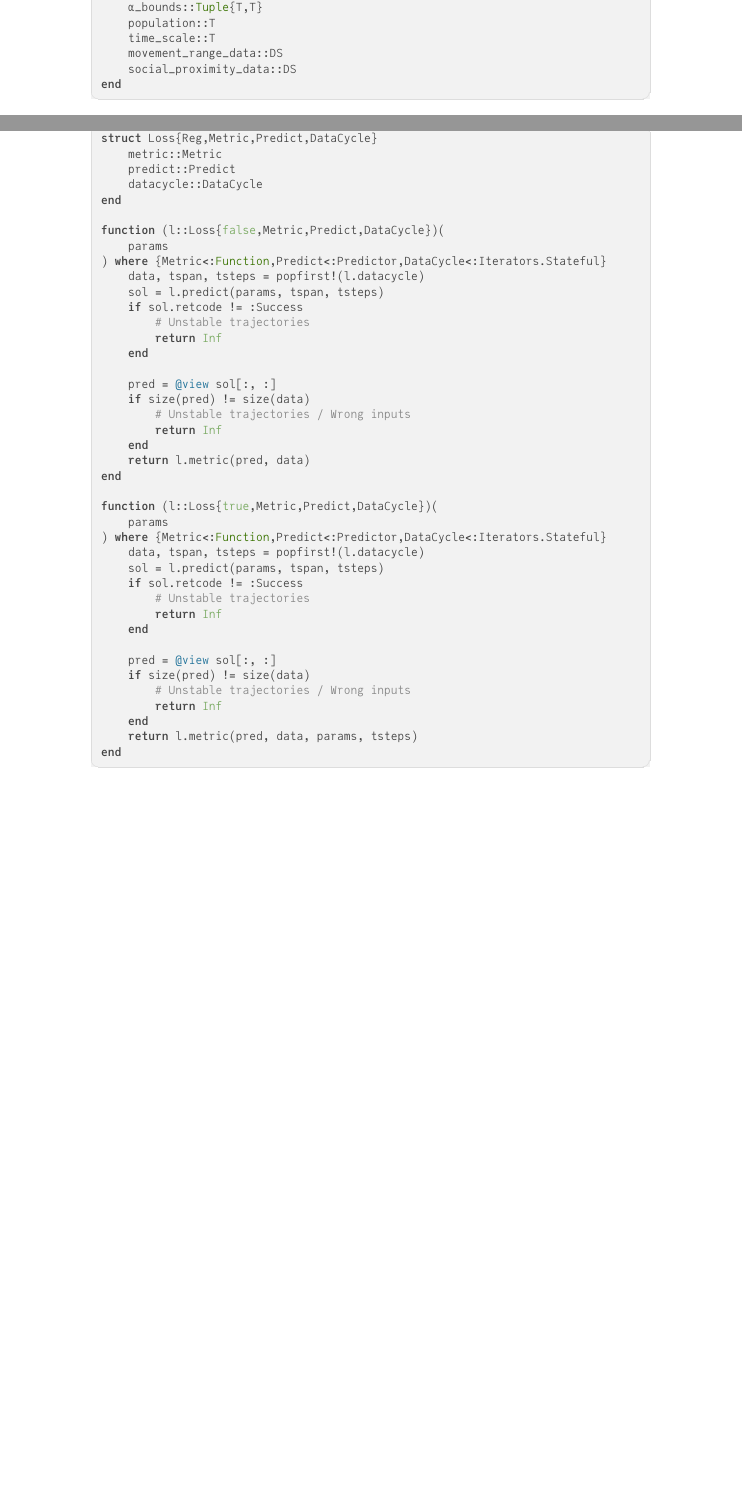
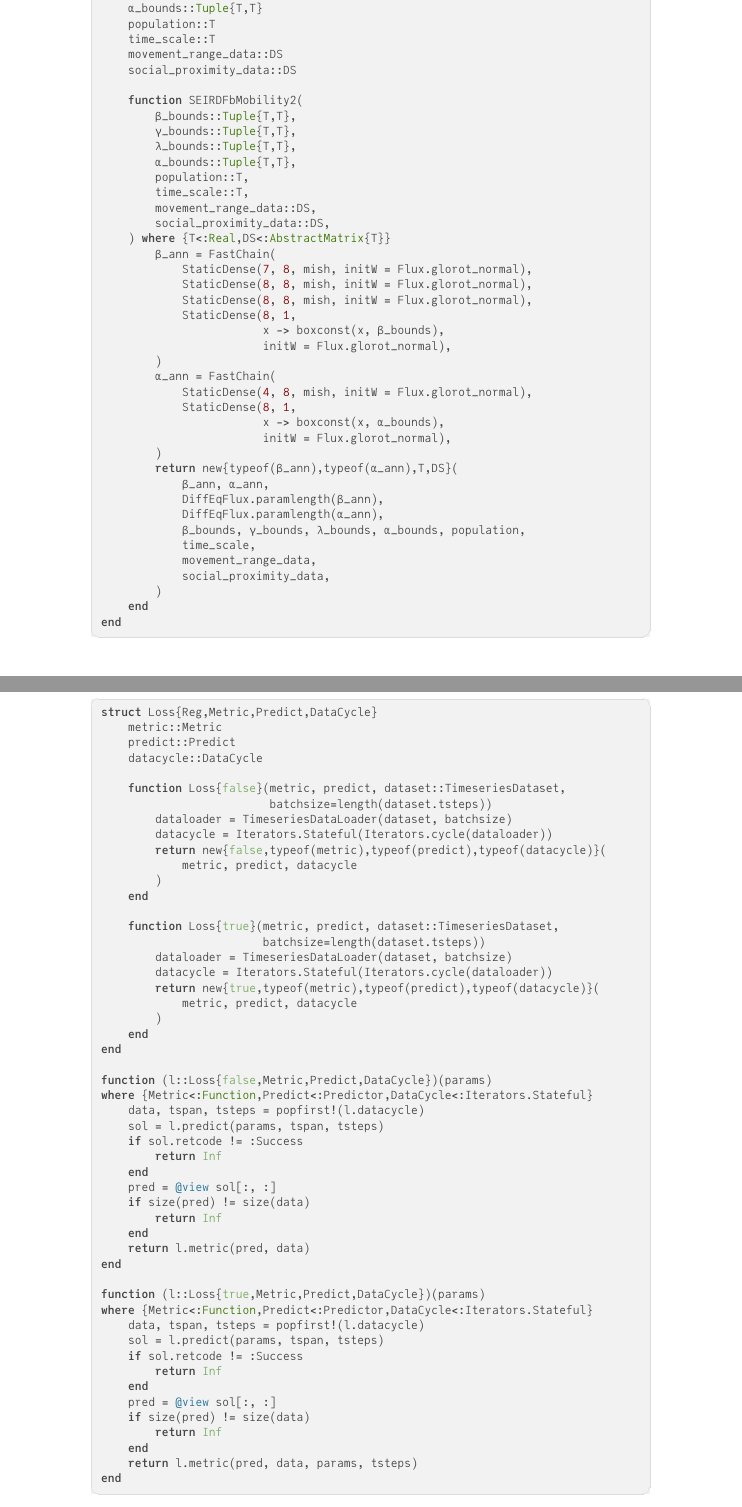
Before and after one commit to letung3105/vgu-thesis-docs, a LaTeX thesis (thesis/thesis.tex, which reads thesis/appendix/main.tex): two parts of pages 88 and 91 of 93, joined at a grey line, cut so that both start at the same text, the shorter picture padded with empty space. The pictures show the PDF file thesis/thesis.pdf that the author committed with the source.

Commit message:
add struct constructor to snippets, better description of the strucs

```diff
--- a/thesis/appendix/main.tex
+++ b/thesis/appendix/main.tex
@@ -117,6 +117,41 @@ struct SEIRDFbMobility2{ANN1<:FastChain,
     time_scale::T
     movement_range_data::DS
     social_proximity_data::DS
+
+    function SEIRDFbMobility2(
+        β_bounds::Tuple{T,T},
+        γ_bounds::Tuple{T,T},
+        λ_bounds::Tuple{T,T},
+        α_bounds::Tuple{T,T},
+        population::T,
+        time_scale::T,
+        movement_range_data::DS,
+        social_proximity_data::DS,
+    ) where {T<:Real,DS<:AbstractMatrix{T}}
+        β_ann = FastChain(
+            StaticDense(7, 8, mish, initW = Flux.glorot_normal),
+            StaticDense(8, 8, mish, initW = Flux.glorot_normal),
+            StaticDense(8, 8, mish, initW = Flux.glorot_normal),
+            StaticDense(8, 1,
+                        x -> boxconst(x, β_bounds),
+                        initW = Flux.glorot_normal),
+        )
+        α_ann = FastChain(
+            StaticDense(4, 8, mish, initW = Flux.glorot_normal),
+            StaticDense(8, 1,
+                        x -> boxconst(x, α_bounds),
+                        initW = Flux.glorot_normal),
+        )
+        return new{typeof(β_ann),typeof(α_ann),T,DS}(
+            β_ann, α_ann,
+            DiffEqFlux.paramlength(β_ann),
+            DiffEqFlux.paramlength(α_ann),
+            β_bounds, γ_bounds, λ_bounds, α_bounds, population,
+            time_scale,
+            movement_range_data,
+            social_proximity_data,
+        )
+    end
 end
 \end{jllisting}
 \caption{The third version of the model represented by a Julia struct that holds all the necessary objects and data for modelling the disease a location. \textit{$\beta\_ann$} and \textit{$\alpha\_ann$} are the object that represent the \glspl{ANN}, and \textit{$\beta\_ann\_paramlength$} and \textit{$\alpha\_ann\_paramlength$} are the number of parameters used by each of the \gls{ANN}, respectively. \textit{$\beta\_bounds$}, \textit{$\gamma\_bounds$}, \textit{$\lambda\_bounds$}, and \textit{$\alpha\_bounds$} are the lower and upper bounds constraints of the parameters. \textit{population} is the population of the modelled location, \textit{time\_scale} is length of the modeled time span, \textit{movement\_range\_data} is a matrix holding the Movement Range Maps data, and \textit{social\_proximity\_data} is a matrix holding the \gls{SPC} indices. The two other versions were defined with similar structures, but the baseline version did not contain the fields for the covariates and the second version did not contain the field for the \gls{SPC} index.}
@@ -179,16 +217,14 @@ struct Predictor{
+    end
 end
 
 function (p::Predictor)(params, tspan, saveat)
     problem = remake(p.problem; p=params, tspan=tspan)
-    return solve(
-        problem,
-        p.solver;
-        saveat=saveat,
-        sensealg=p.sensealg,
-        abstol=p.abstol,
-        reltol=p.reltol,
-        save_idxs=p.save_idxs,
-    )
+    return solve(problem, p.solver;
+                 saveat=saveat,
+                 sensealg=p.sensealg,
+                 abstol=p.abstol,
+                 reltol=p.reltol,
+                 save_idxs=p.save_idxs)
 end
 \end{jllisting}
 \caption{Predictor is a callable struct that contains the necessary arguments that get passed to the \textit{solve} function from the \textit{DifferentialEquations} package. Here, \textit{problem} is an object defining the differential equation to be solved, \textit{solver} is the algorithm used to numerically solve the problem, \textit{sensealg} is the algorithm used for calculating the system gradients, \textit{abstol} and \textit{reltol} are the tolerances for the numerical errors used when solving the system, and \textit{save\_idxs} is the list of indices for the compartments that will be saved. An object of the type \textit{Predictor} can be invoked with three arguments, where \textit{p} is the invoked object, \textit{params} is the system parameters, \textit{tspan} is the predicted time period, and \textit{saveat} is the time steps which will be saved by the solver.}
@@ -201,39 +237,49 @@ struct Loss{Reg,Metric,Predict,DataCycle}
     metric::Metric
     predict::Predict
     datacycle::DataCycle
+
+    function Loss{false}(metric, predict, dataset::TimeseriesDataset,
+                         batchsize=length(dataset.tsteps))
+        dataloader = TimeseriesDataLoader(dataset, batchsize)
+        datacycle = Iterators.Stateful(Iterators.cycle(dataloader))
+        return new{false,typeof(metric),typeof(predict),typeof(datacycle)}(
+            metric, predict, datacycle
+        )
+    end
+
+    function Loss{true}(metric, predict, dataset::TimeseriesDataset,
+                        batchsize=length(dataset.tsteps))
+        dataloader = TimeseriesDataLoader(dataset, batchsize)
+        datacycle = Iterators.Stateful(Iterators.cycle(dataloader))
+        return new{true,typeof(metric),typeof(predict),typeof(datacycle)}(
+            metric, predict, datacycle
+        )
+    end
 end
 
-function (l::Loss{false,Metric,Predict,DataCycle})(
-    params
-) where {Metric<:Function,Predict<:Predictor,DataCycle<:Iterators.Stateful}
+function (l::Loss{false,Metric,Predict,DataCycle})(params)
+where {Metric<:Function,Predict<:Predictor,DataCycle<:Iterators.Stateful}
     data, tspan, tsteps = popfirst!(l.datacycle)
     sol = l.predict(params, tspan, tsteps)
     if sol.retcode != :Success
-        # Unstable trajectories
         return Inf
     end
-
     pred = @view sol[:, :]
     if size(pred) != size(data)
-        # Unstable trajectories / Wrong inputs
         return Inf
     end
     return l.metric(pred, data)
 end
 
-function (l::Loss{true,Metric,Predict,DataCycle})(
-    params
-) where {Metric<:Function,Predict<:Predictor,DataCycle<:Iterators.Stateful}
+function (l::Loss{true,Metric,Predict,DataCycle})(params)
+where {Metric<:Function,Predict<:Predictor,DataCycle<:Iterators.Stateful}
     data, tspan, tsteps = popfirst!(l.datacycle)
     sol = l.predict(params, tspan, tsteps)
     if sol.retcode != :Success
-        # Unstable trajectories
         return Inf
     end
-
     pred = @view sol[:, :]
     if size(pred) != size(data)
-        # Unstable trajectories / Wrong inputs
         return Inf
     end
     return l.metric(pred, data, params, tsteps)
```
Also changed, not shown: thesis/methodologies/software-hardware.tex (+5 -5 lines), thesis/thesis.pdf, thesis/appendix/main.tex (15 more changed lines).
